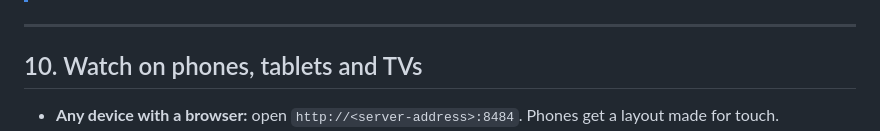
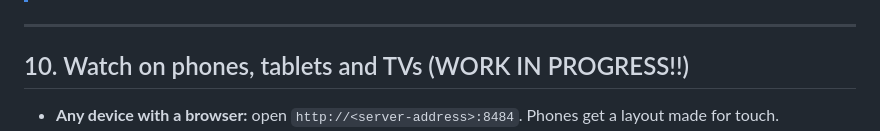
Before and after one commit to vladsavekovv/lenta, a Markdown page: docs/INSTALL.md, the part around the change. Drawn GitHub-style.

```diff
--- a/docs/INSTALL.md
+++ b/docs/INSTALL.md
@@ -286,7 +286,7 @@ All of these are free and set in **Server admin › Settings**. None is required
 
 ---
 
-## 10. Watch on phones, tablets and TVs
+## 10. Watch on phones, tablets and TVs (WORK IN PROGRESS!!)
 
 - **Any device with a browser:** open `http://<server-address>:8484`. Phones get a layout made for touch.
 - **iPhone / iPad:** in Safari, Share › **Add to Home Screen** for a full-screen app with its own icon.
```
